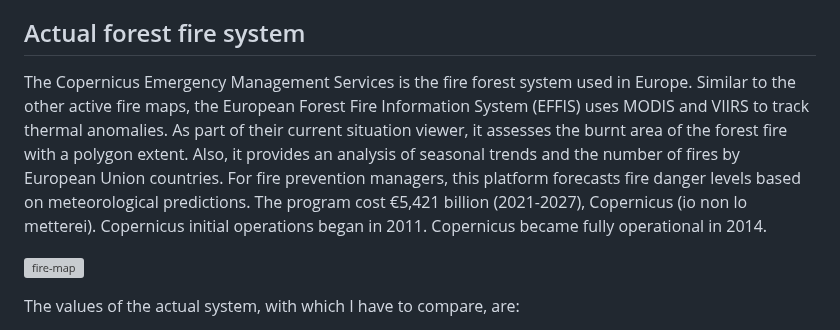
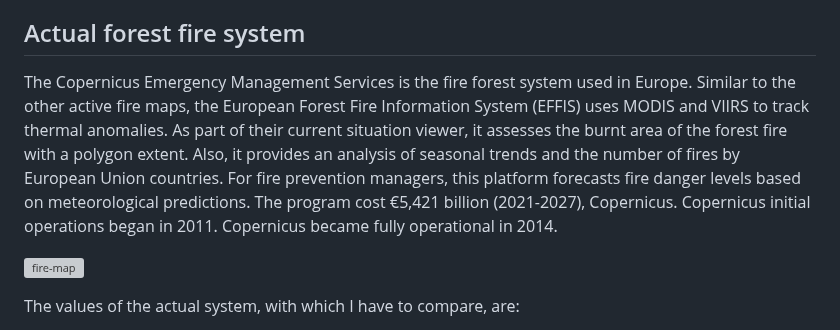
Before and after one commit to RicGobs/FOFIDES, a Markdown page: PrototypeEvaluation.md, the part around the change. Rendered like a GitHub page; grey boxes are pictures that could not be loaded.

```diff
--- a/PrototypeEvaluation.md
+++ b/PrototypeEvaluation.md
@@ -19,7 +19,7 @@ Wildfires spread at an average of 14.27 miles per hour. This means 23 km/h (6,38
 However, this can vary hugely depending on a number of factors, such as weather conditions, fuel type, and terrain.
 
 ## Actual forest fire system
-The Copernicus Emergency Management Services is the fire forest system used in Europe. Similar to the other active fire maps, the European Forest Fire Information System (EFFIS) uses MODIS and VIIRS to track thermal anomalies. As part of their current situation viewer, it assesses the burnt area of the forest fire with a polygon extent. Also, it provides an analysis of seasonal trends and the number of fires by European Union countries. For fire prevention managers, this platform forecasts fire danger levels based on meteorological predictions. The program cost €5,421 billion (2021-2027), Copernicus (io non lo metterei). Copernicus initial operations began in 2011. Copernicus became fully operational in 2014.
+The Copernicus Emergency Management Services is the fire forest system used in Europe. Similar to the other active fire maps, the European Forest Fire Information System (EFFIS) uses MODIS and VIIRS to track thermal anomalies. As part of their current situation viewer, it assesses the burnt area of the forest fire with a polygon extent. Also, it provides an analysis of seasonal trends and the number of fires by European Union countries. For fire prevention managers, this platform forecasts fire danger levels based on meteorological predictions. The program cost €5,421 billion (2021-2027), Copernicus. Copernicus initial operations began in 2011. Copernicus became fully operational in 2014.
 
 ![fire-map](https://github.com/RicGobs/Fire-Alarm-System/blob/main/images/fire-map.png) <br>
 
```
